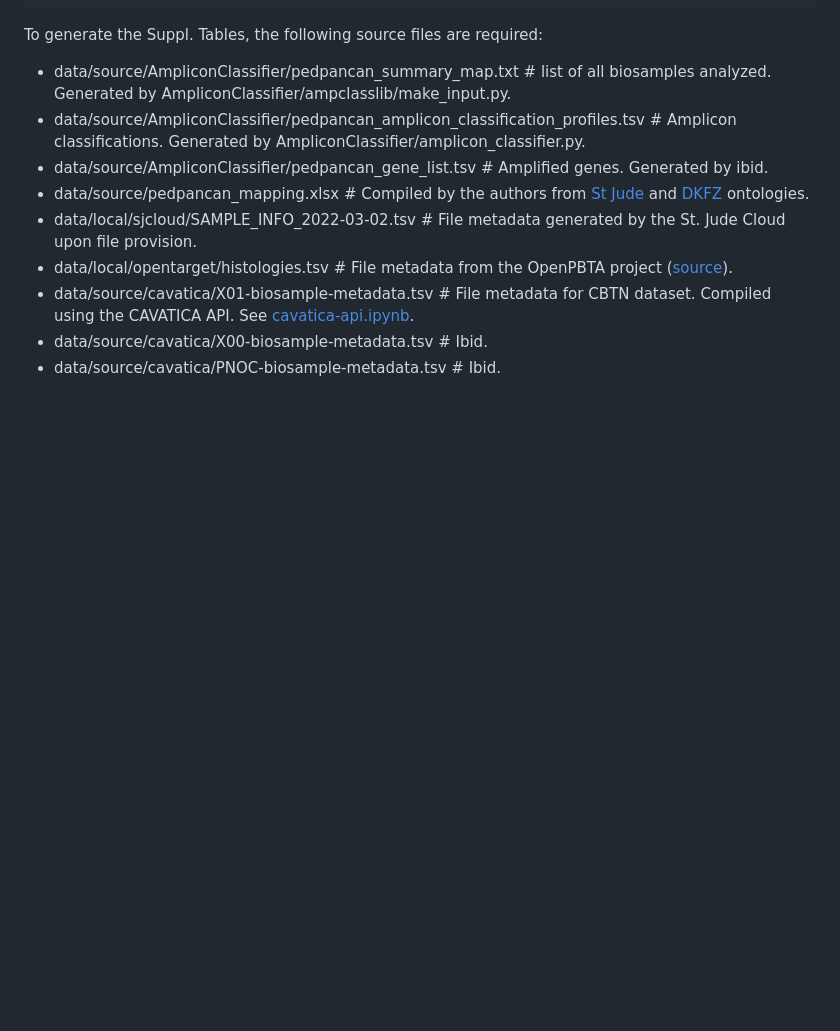
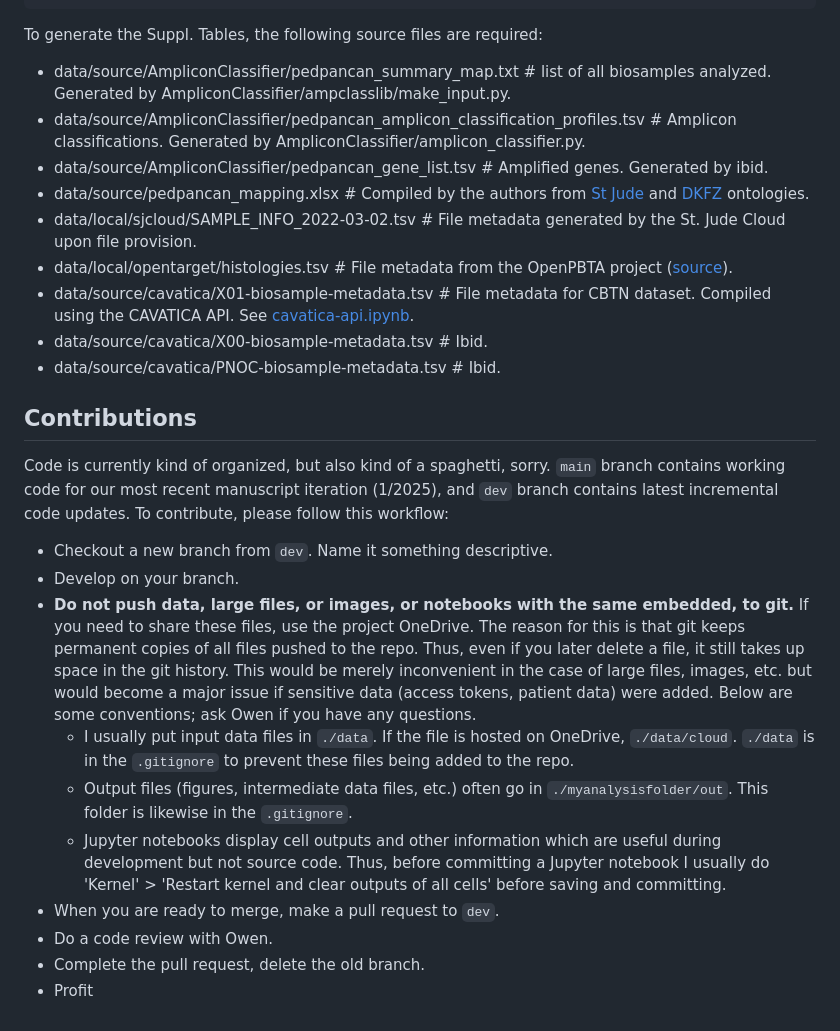
Before and after one commit to auberginekenobi/pedpancan_ecdna, a Markdown page: README.md, the part around the change. Rendered like a GitHub page; blank space fills up the shorter version.

Commit message:
Add Contributions section to readme

```diff
--- a/README.md
+++ b/README.md
@@ -61,3 +61,16 @@ To generate the Suppl. Tables, the following source files are required:
 - data/source/cavatica/X01-biosample-metadata.tsv # File metadata for CBTN dataset. Compiled using the CAVATICA API. See [cavatica-api.ipynb](2023-11-27_cavatica-api/cavatica-api.ipynb).
 - data/source/cavatica/X00-biosample-metadata.tsv # Ibid.
 - data/source/cavatica/PNOC-biosample-metadata.tsv # Ibid.
+
+## Contributions
+Code is currently kind of organized, but also kind of a spaghetti, sorry. `main` branch contains working code for our most recent manuscript iteration (1/2025), and `dev` branch contains latest incremental code updates. To contribute, please follow this workflow:
+- Checkout a new branch from `dev`. Name it something descriptive.
+- Develop on your branch.
+- **Do not push data, large files, or images, or notebooks with the same embedded, to git.** If you need to share these files, use the project OneDrive. The reason for this is that git keeps permanent copies of all files pushed to the repo. Thus, even if you later delete a file, it still takes up space in the git history. This would be merely inconvenient in the case of large files, images, etc. but would become a major issue if sensitive data (access tokens, patient data) were added. Below are some conventions; ask Owen if you have any questions.
+  - I usually put input data files in `./data`. If the file is hosted on OneDrive, `./data/cloud`. `./data` is in the `.gitignore` to prevent these files being added to the repo.
+  - Output files (figures, intermediate data files, etc.) often go in `./myanalysisfolder/out`. This folder is likewise in the `.gitignore`.
+  - Jupyter notebooks display cell outputs and other information which are useful during development but not source code. Thus, before committing a Jupyter notebook I usually do 'Kernel' > 'Restart kernel and clear outputs of all cells' before saving and committing.
+- When you are ready to merge, make a pull request to `dev`.
+- Do a code review with Owen.
+- Complete the pull request, delete the old branch.
+- Profit
```
